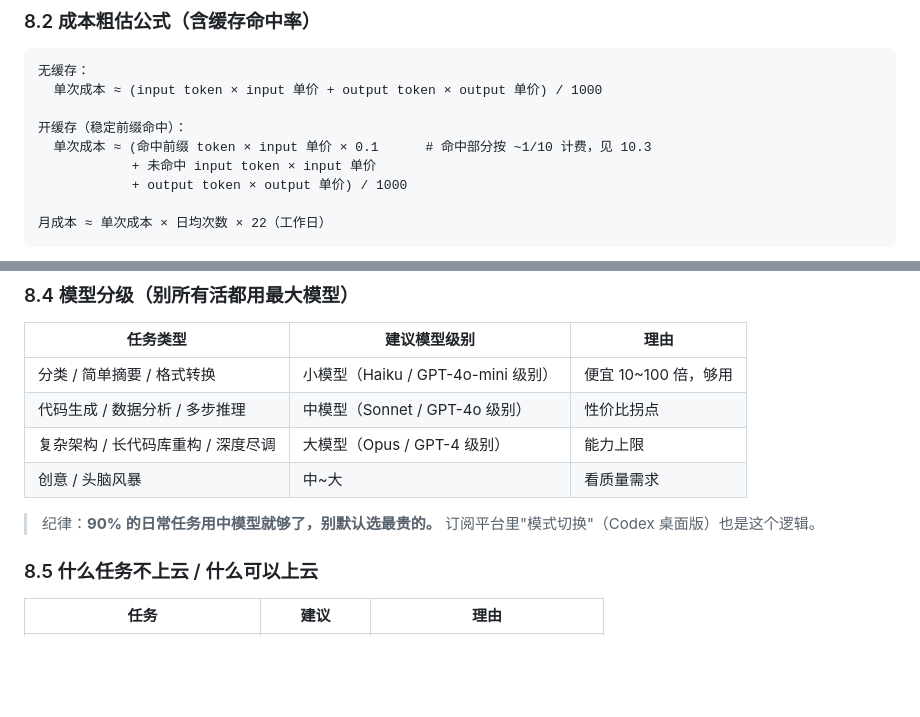
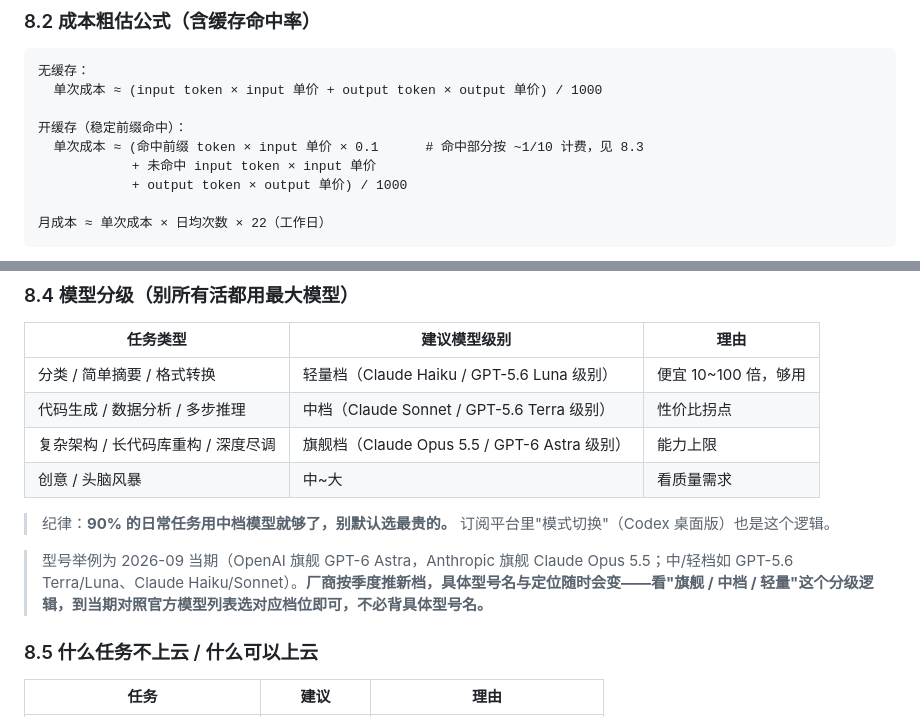
Before and after one commit to aiuser233/ai-handbook, a Markdown page: index.md, 2 parts joined by grey strips. GitHub-like rendering; blank space fills up the shorter version.

Commit message:
8.4模型分级举例更新为2026-09当期型号(Opus 5.5/GPT-6 Astra中轻档) + 加抗过时脚注(看档位不背型号名) + 修正8.2公式旧引用10.3->8.3

```diff
--- a/index.md
+++ b/index.md
@@ -783,7 +783,7 @@ secrets/
   单次成本 ≈ (input token × input 单价 + output token × output 单价) / 1000
 
 开缓存（稳定前缀命中）：
-  单次成本 ≈ (命中前缀 token × input 单价 × 0.1      # 命中部分按 ~1/10 计费，见 10.3
+  单次成本 ≈ (命中前缀 token × input 单价 × 0.1      # 命中部分按 ~1/10 计费，见 8.3
             + 未命中 input token × input 单价
             + output token × output 单价) / 1000
 
@@ -808,12 +808,14 @@ secrets/
 
 | 任务类型 | 建议模型级别 | 理由 |
 |---|---|---|
-| 分类 / 简单摘要 / 格式转换 | 小模型（Haiku / GPT-4o-mini 级别） | 便宜 10~100 倍，够用 |
-| 代码生成 / 数据分析 / 多步推理 | 中模型（Sonnet / GPT-4o 级别） | 性价比拐点 |
-| 复杂架构 / 长代码库重构 / 深度尽调 | 大模型（Opus / GPT-4 级别） | 能力上限 |
+| 分类 / 简单摘要 / 格式转换 | 轻量档（Claude Haiku / GPT-5.6 Luna 级别） | 便宜 10~100 倍，够用 |
+| 代码生成 / 数据分析 / 多步推理 | 中档（Claude Sonnet / GPT-5.6 Terra 级别） | 性价比拐点 |
+| 复杂架构 / 长代码库重构 / 深度尽调 | 旗舰档（Claude Opus 5.5 / GPT-6 Astra 级别） | 能力上限 |
 | 创意 / 头脑风暴 | 中~大 | 看质量需求 |
 
-> 纪律：**90% 的日常任务用中模型就够了，别默认选最贵的。** 订阅平台里"模式切换"（Codex 桌面版）也是这个逻辑。
+> 纪律：**90% 的日常任务用中档模型就够了，别默认选最贵的。** 订阅平台里"模式切换"（Codex 桌面版）也是这个逻辑。
+
+> 型号举例为 2026-09 当期（OpenAI 旗舰 GPT-6 Astra，Anthropic 旗舰 Claude Opus 5.5；中/轻档如 GPT-5.6 Terra/Luna、Claude Haiku/Sonnet）。**厂商按季度推新档，具体型号名与定位随时会变——看"旗舰 / 中档 / 轻量"这个分级逻辑，到当期对照官方模型列表选对应档位即可，不必背具体型号名。**
 
 ### 8.5 什么任务不上云 / 什么可以上云
 
```
